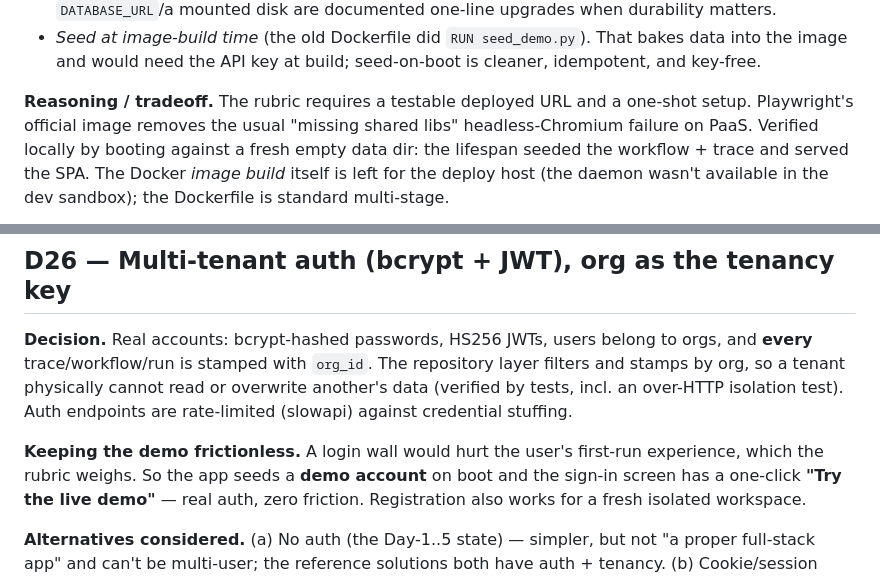
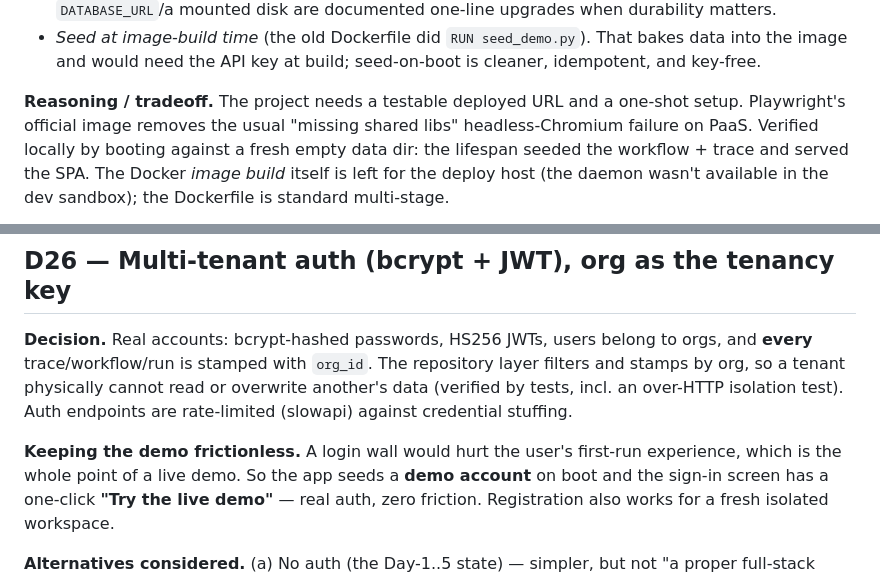
Before and after one commit to pulkit-21/understudy, a Markdown page: decisions.md, 2 parts joined by grey strips. Drawn GitHub-style.

```diff
--- a/decisions.md
+++ b/decisions.md
@@ -626,7 +627,7 @@ round-trip, and it works regardless of the public URL.
   bakes data into the image and would need the API key at build; seed-on-boot is
   cleaner, idempotent, and key-free.
 
-**Reasoning / tradeoff.** The rubric requires a testable deployed URL and a
+**Reasoning / tradeoff.** The project needs a testable deployed URL and a
 one-shot setup. Playwright's official image removes the usual "missing shared
 libs" headless-Chromium failure on PaaS. Verified locally by booting against a
 fresh empty data dir: the lifespan seeded the workflow + trace and served the
@@ -648,7 +649,7 @@ or overwrite another's data (verified by tests, incl. an over-HTTP isolation
 test). Auth endpoints are rate-limited (slowapi) against credential stuffing.
 
 **Keeping the demo frictionless.** A login wall would hurt the user's
-first-run experience, which the rubric weighs. So the app seeds a **demo account**
+first-run experience, which is the whole point of a live demo. So the app seeds a **demo account**
 on boot and the sign-in screen has a one-click **"Try the live demo"** — real
 auth, zero friction. Registration also works for a fresh isolated workspace.
 
```
Also changed, not shown: other parts of decisions.md (+6 -5 lines).
